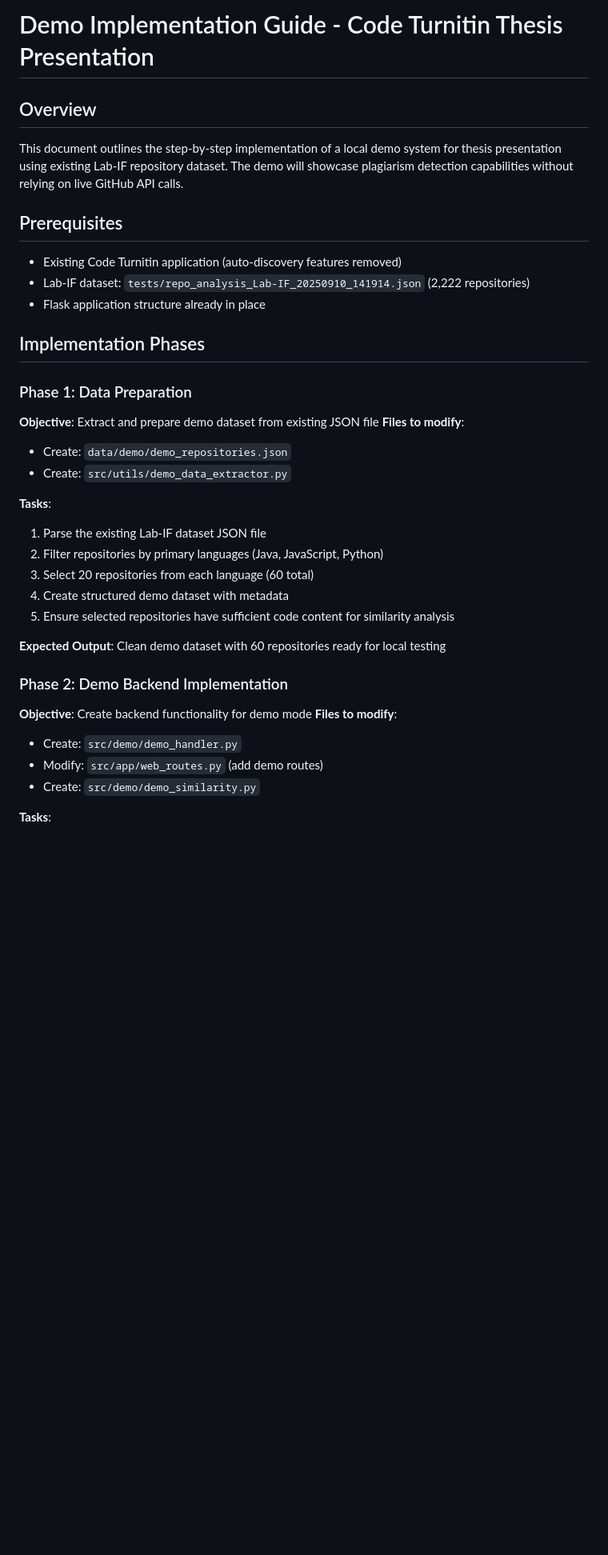
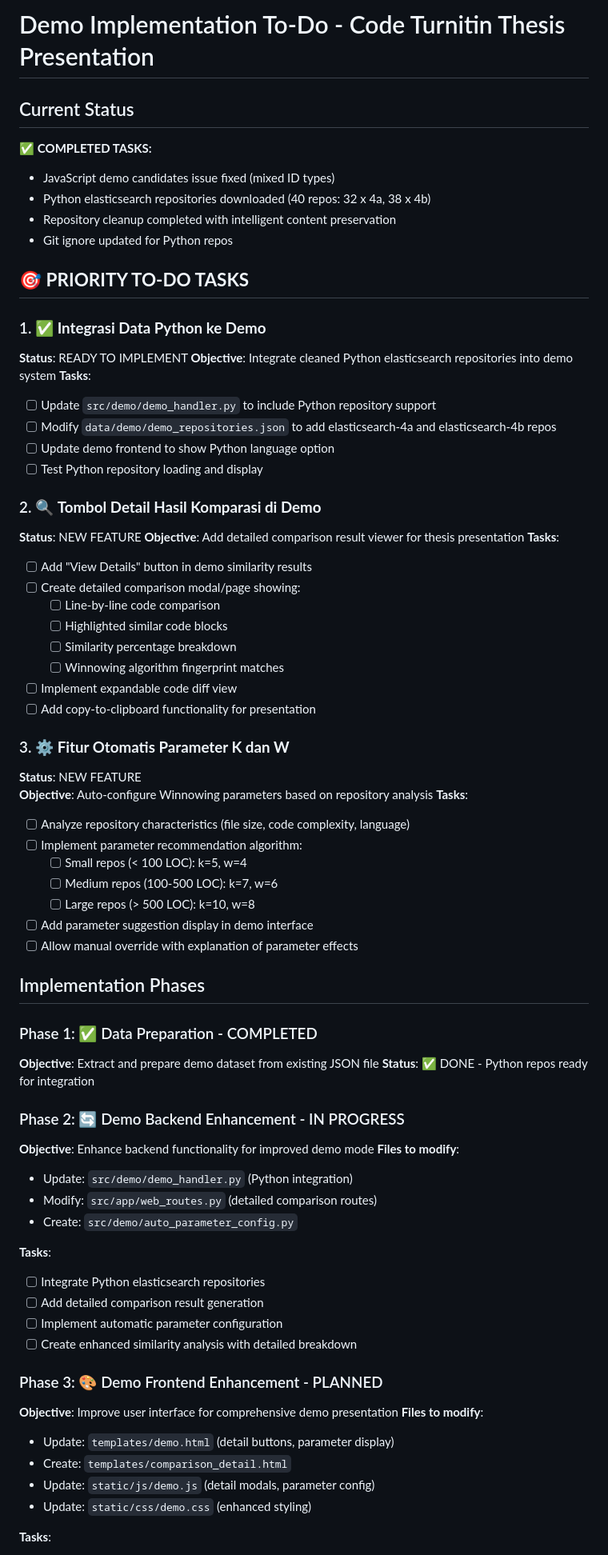
Before and after one commit to LIinz27/Code-Turnitin, a Markdown page: docs/DEMO_IMPLEMENTATION.md, the part around the change printed below. Shown: that part at 80% size. Rendered like a GitHub page; blank space fills up the shorter version.

```diff
--- a/docs/DEMO_IMPLEMENTATION.md
+++ b/docs/DEMO_IMPLEMENTATION.md
@@ -1,35 +1,73 @@
-# Demo Implementation Guide - Code Turnitin Thesis Presentation
+# Demo Implementation To-Do - Code Turnitin Thesis Presentation
 
-## Overview
-This document outlines the step-by-step implementation of a local demo system for thesis presentation using existing Lab-IF repository dataset. The demo will showcase plagiarism detection capabilities without relying on live GitHub API calls.
+## Current Status
+✅ **COMPLETED TASKS:**
+- JavaScript demo candidates issue fixed (mixed ID types)
+- Python elasticsearch repositories downloaded (40 repos: 32 x 4a, 38 x 4b)
+- Repository cleanup completed with intelligent content preservation
+- Git ignore updated for Python repos
 
-## Prerequisites
-- Existing Code Turnitin application (auto-discovery features removed)
-- Lab-IF dataset: `tests/repo_analysis_Lab-IF_20250910_141914.json` (2,222 repositories)
-- Flask application structure already in place
+## 🎯 **PRIORITY TO-DO TASKS**
+
+### 1. ✅ **Integrasi Data Python ke Demo**
+**Status**: READY TO IMPLEMENT
+**Objective**: Integrate cleaned Python elasticsearch repositories into demo system
+**Tasks**:
+- [ ] Update `src/demo/demo_handler.py` to include Python repository support
+- [ ] Modify `data/demo/demo_repositories.json` to add elasticsearch-4a and elasticsearch-4b repos
+- [ ] Update demo frontend to show Python language option
+- [ ] Test Python repository loading and display
+
+### 2. 🔍 **Tombol Detail Hasil Komparasi di Demo**
+**Status**: NEW FEATURE
+**Objective**: Add detailed comparison result viewer for thesis presentation
+**Tasks**:
+- [ ] Add "View Details" button in demo similarity results
+- [ ] Create detailed comparison modal/page showing:
+  - [ ] Line-by-line code comparison
+  - [ ] Highlighted similar code blocks
+  - [ ] Similarity percentage breakdown
+  - [ ] Winnowing algorithm fingerprint matches
+- [ ] Implement expandable code diff view
+- [ ] Add copy-to-clipboard functionality for presentation
+
+### 3. ⚙️ **Fitur Otomatis Parameter K dan W**
+**Status**: NEW FEATURE
+**Objective**: Auto-configure Winnowing parameters based on repository analysis
+**Tasks**:
+- [ ] Analyze repository characteristics (file size, code complexity, language)
+- [ ] Implement parameter recommendation algorithm:
+  - [ ] Small repos (< 100 LOC): k=5, w=4
+  - [ ] Medium repos (100-500 LOC): k=7, w=6
+  - [ ] Large repos (> 500 LOC): k=10, w=8
+- [ ] Add parameter suggestion display in demo interface
+- [ ] Allow manual override with explanation of parameter effects
 
 ## Implementation Phases
 
-### Phase 1: Data Preparation
+### Phase 1: ✅ Data Preparation - COMPLETED
 **Objective**: Extract and prepare demo dataset from existing JSON file
+**Status**: ✅ DONE - Python repos ready for integration
+
+### Phase 2: 🔄 Demo Backend Enhancement - IN PROGRESS
+**Objective**: Enhance backend functionality for improved demo mode
 **Files to modify**:
-- Create: `data/demo/demo_repositories.json`
-- Create: `src/utils/demo_data_extractor.py`
+- Update: `src/demo/demo_handler.py` (Python integration)
+- Modify: `src/app/web_routes.py` (detailed comparison routes)
+- Create: `src/demo/auto_parameter_config.py`
 
 **Tasks**:
-1. Parse the existing Lab-IF dataset JSON file
-2. Filter repositories by primary languages (Java, JavaScript, Python)
-3. Select 20 repositories from each language (60 total)
-4. Create structured demo dataset with metadata
-5. Ensure selected repositories have sufficient code content for similarity analysis
+- [ ] Integrate Python elasticsearch repositories
+- [ ] Add detailed comparison result generation
+- [ ] Implement automatic parameter configuration
+- [ ] Create enhanced similarity analysis with detailed breakdown
 
-**Expected Output**: Clean demo dataset with 60 repositories ready for local testing
-
-### Phase 2: Demo Backend Implementation
-**Objective**: Create backend functionality for demo mode
+### Phase 3: 🎨 Demo Frontend Enhancement - PLANNED
+**Objective**: Improve user interface for comprehensive demo presentation
 **Files to modify**:
-- Create: `src/demo/demo_handler.py`
-- Modify: `src/app/web_routes.py` (add demo routes)
-- Create: `src/demo/demo_similarity.py`
+- Update: `templates/demo.html` (detail buttons, parameter display)
+- Create: `templates/comparison_detail.html`
+- Update: `static/js/demo.js` (detail modals, parameter config)
+- Update: `static/css/demo.css` (enhanced styling)
 
 **Tasks**:
```
Also changed, not shown: other parts of docs/DEMO_IMPLEMENTATION.md (+57 -83 lines).
